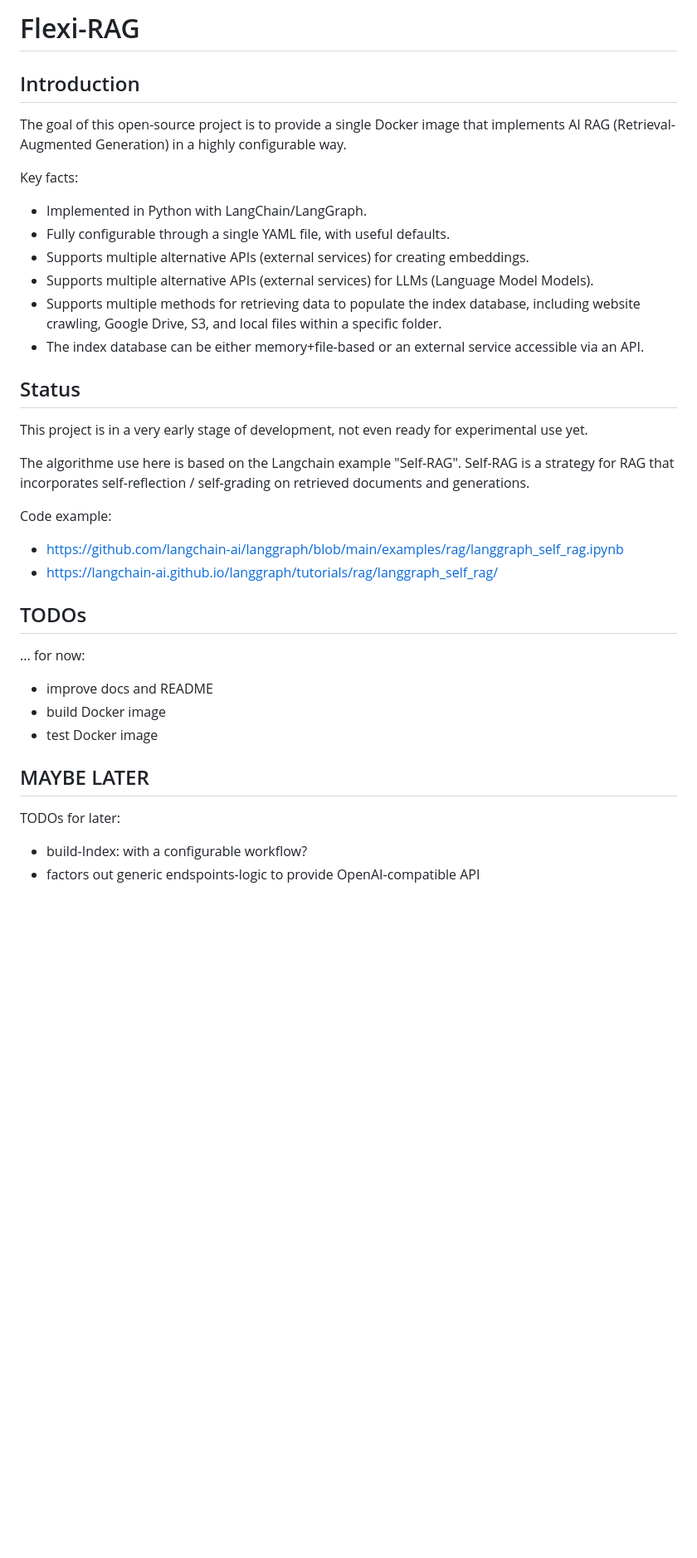
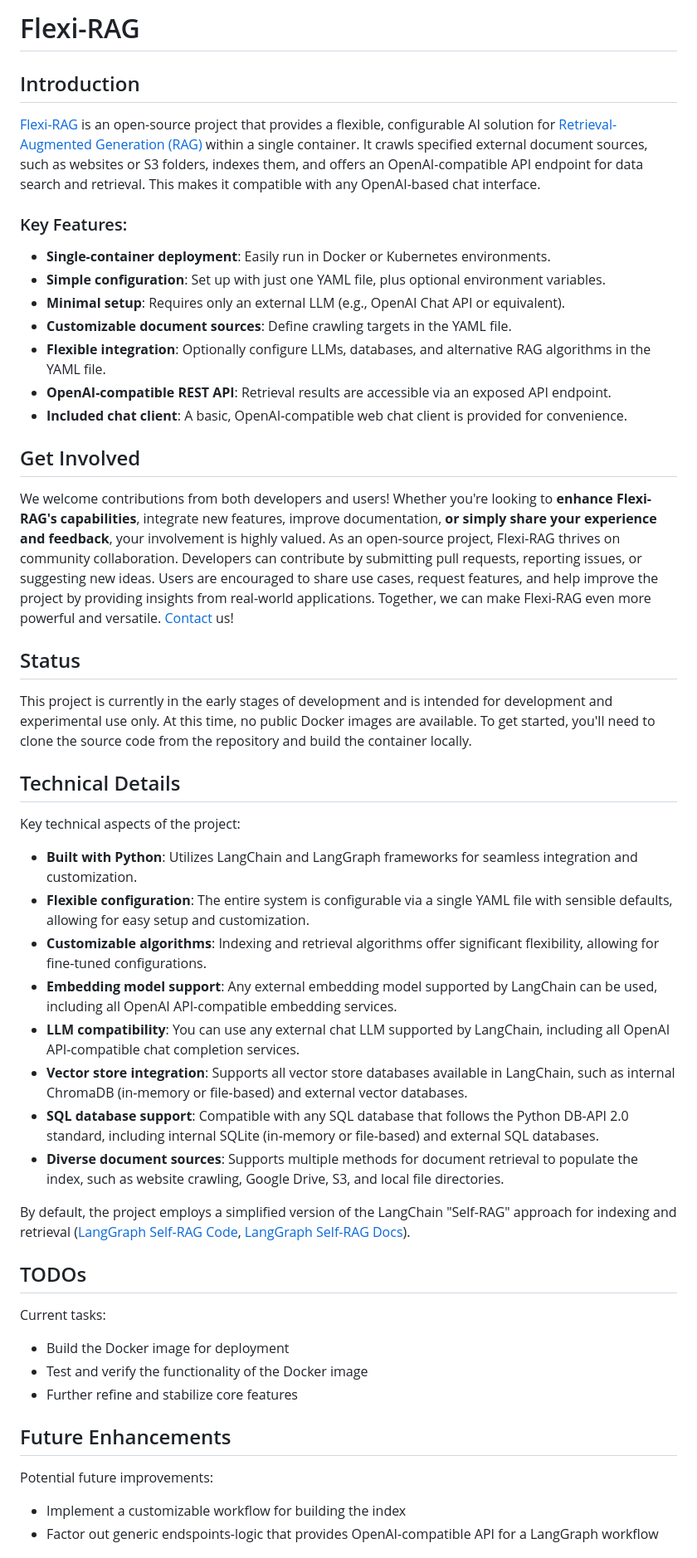
Before and after one commit to aisbreaker/flexi-rag, a Markdown page: README.md, the part around the change printed below. Shown: that part at 83% size. GitHub-like rendering; blank space fills up the shorter version.

Commit message:
Updated the README and improves clarity, structure, and flow, making the content easier to read while retaining all the key details.

```diff
--- a/README.md
+++ b/README.md
@@ -1,48 +1,56 @@
-Flexi-RAG
-=========
+# Flexi-RAG
 
-Introduction
-------------
+## Introduction
 
-The goal of this open-source project is to provide a single Docker image that implements AI RAG (Retrieval-Augmented Generation) in a highly configurable way.
+[Flexi-RAG](https://github.com/aisbreaker/flexi-rag/) is an open-source project that provides a flexible, configurable AI solution for [Retrieval-Augmented Generation (RAG)](https://en.wikipedia.org/wiki/Retrieval-augmented_generation) within a single container. It crawls specified external document sources, such as websites or S3 folders, indexes them, and offers an OpenAI-compatible API endpoint for data search and retrieval. This makes it compatible with any OpenAI-based chat interface.
 
-Key facts:
-- Implemented in Python with LangChain/LangGraph.
-- Fully configurable through a single YAML file, with useful defaults.
-- Supports multiple alternative APIs (external services) for creating embeddings.
-- Supports multiple alternative APIs (external services) for LLMs (Language Model Models).
-- Supports multiple methods for retrieving data to populate the index database, including website crawling, Google Drive, S3, and local files within a specific folder.
-- The index database can be either memory+file-based or an external service accessible via an API.
+### Key Features:
+- **Single-container deployment**: Easily run in Docker or Kubernetes environments.
+- **Simple configuration**: Set up with just one YAML file, plus optional environment variables.
+- **Minimal setup**: Requires only an external LLM (e.g., OpenAI Chat API or equivalent).
+- **Customizable document sources**: Define crawling targets in the YAML file.
+- **Flexible integration**: Optionally configure LLMs, databases, and alternative RAG algorithms in the YAML file.
+- **OpenAI-compatible REST API**: Retrieval results are accessible via an exposed API endpoint.
+- **Included chat client**: A basic, OpenAI-compatible web chat client is provided for convenience.
 
 
-Status
-------
-This project is in a very early stage of development, not even ready for experimental use yet.
+## Get Involved
 
-The algorithme use here is based on the Langchain example "Self-RAG".
-Self-RAG is a strategy for RAG that incorporates self-reflection / self-grading on retrieved documents and generations.
-
-Code example:
-- https://github.com/langchain-ai/langgraph/blob/main/examples/rag/langgraph_self_rag.ipynb
-- https://langchain-ai.github.io/langgraph/tutorials/rag/langgraph_self_rag/
+We welcome contributions from both developers and users! Whether you're looking to **enhance Flexi-RAG's capabilities**, integrate new features, improve documentation, **or simply share your experience and feedback**, your involvement is highly valued. As an open-source project, Flexi-RAG thrives on community collaboration. Developers can contribute by submitting pull requests, reporting issues, or suggesting new ideas. Users are encouraged to share use cases, request features, and help improve the project by providing insights from real-world applications. Together, we can make Flexi-RAG even more powerful and versatile. [Contact](https://aisbreaker.org/contact) us!
 
 
+## Status
+
+This project is currently in the early stages of development and is intended for development and experimental use only. At this time, no public Docker images are available. To get started, you'll need to clone the source code from the repository and build the container locally.
 
 
-TODOs
------
-... for now:
-* improve docs and README
-* build Docker image
-* test Docker image
+## Technical Details
+
+Key technical aspects of the project:
+- **Built with Python**: Utilizes LangChain and LangGraph frameworks for seamless integration and customization.
+- **Flexible configuration**: The entire system is configurable via a single YAML file with sensible defaults, allowing for easy setup and customization.
+- **Customizable algorithms**: Indexing and retrieval algorithms offer significant flexibility, allowing for fine-tuned configurations.
+- **Embedding model support**: Any external embedding model supported by LangChain can be used, including all OpenAI API-compatible embedding services.
+- **LLM compatibility**: You can use any external chat LLM supported by LangChain, including all OpenAI API-compatible chat completion services.
+- **Vector store integration**: Supports all vector store databases available in LangChain, such as internal ChromaDB (in-memory or file-based) and external vector databases.
+- **SQL database support**: Compatible with any SQL database that follows the Python DB-API 2.0 standard, including internal SQLite (in-memory or file-based) and external SQL databases.
+- **Diverse document sources**: Supports multiple methods for document retrieval to populate the index, such as website crawling, Google Drive, S3, and local file directories.
+
+By default, the project employs a simplified version of the LangChain "Self-RAG" approach for indexing and retrieval ([LangGraph Self-RAG Code](https://github.com/langchain-ai/langgraph/blob/main/examples/rag/langgraph_self_rag.ipynb), [LangGraph Self-RAG Docs](https://langchain-ai.github.io/langgraph/tutorials/rag/langgraph_self_rag/)).
 
 
-MAYBE LATER
------------
-TODOs for later:
-* build-Index: with a configurable workflow?
-* factors out generic endspoints-logic to provide OpenAI-compatible API
+## TODOs
+
+Current tasks:
+- Build the Docker image for deployment
+- Test and verify the functionality of the Docker image
+- Further refine and stabilize core features
 
 
+## Future Enhancements
+
+Potential future improvements:
+- Implement a customizable workflow for building the index
+- Factor out generic endspoints-logic that provides OpenAI-compatible API for a LangGraph workflow
 
 
```
Also changed, not shown: other parts of README.md (+1 -2 lines).
